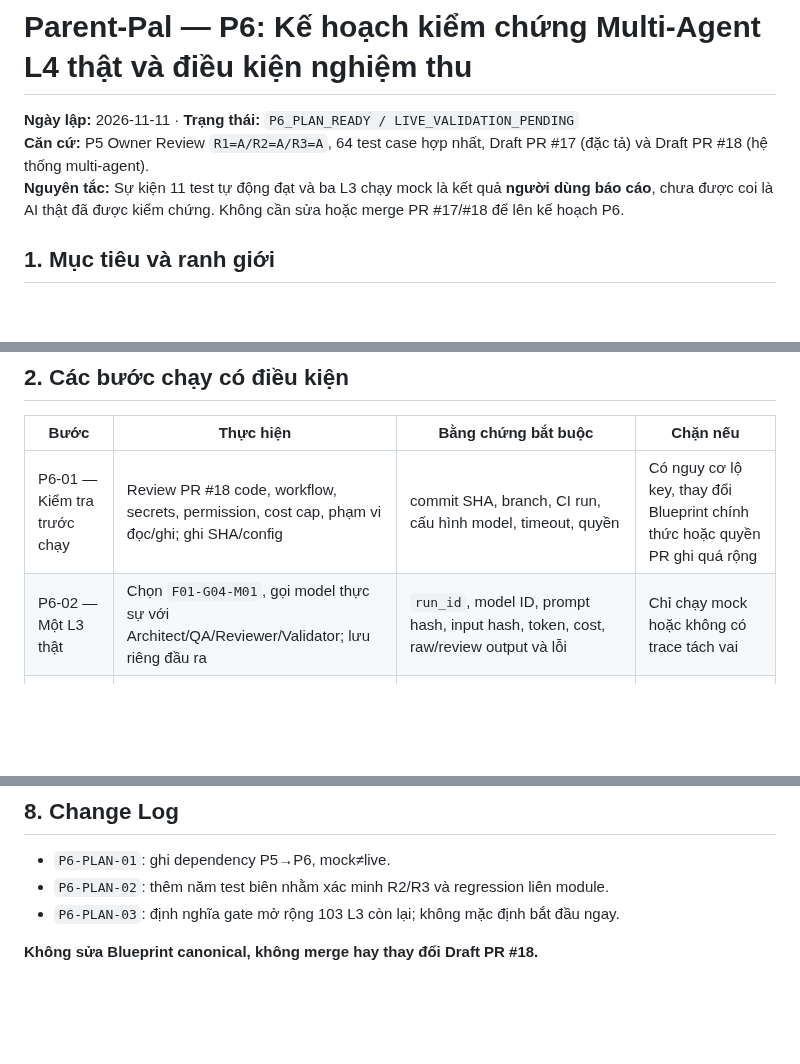
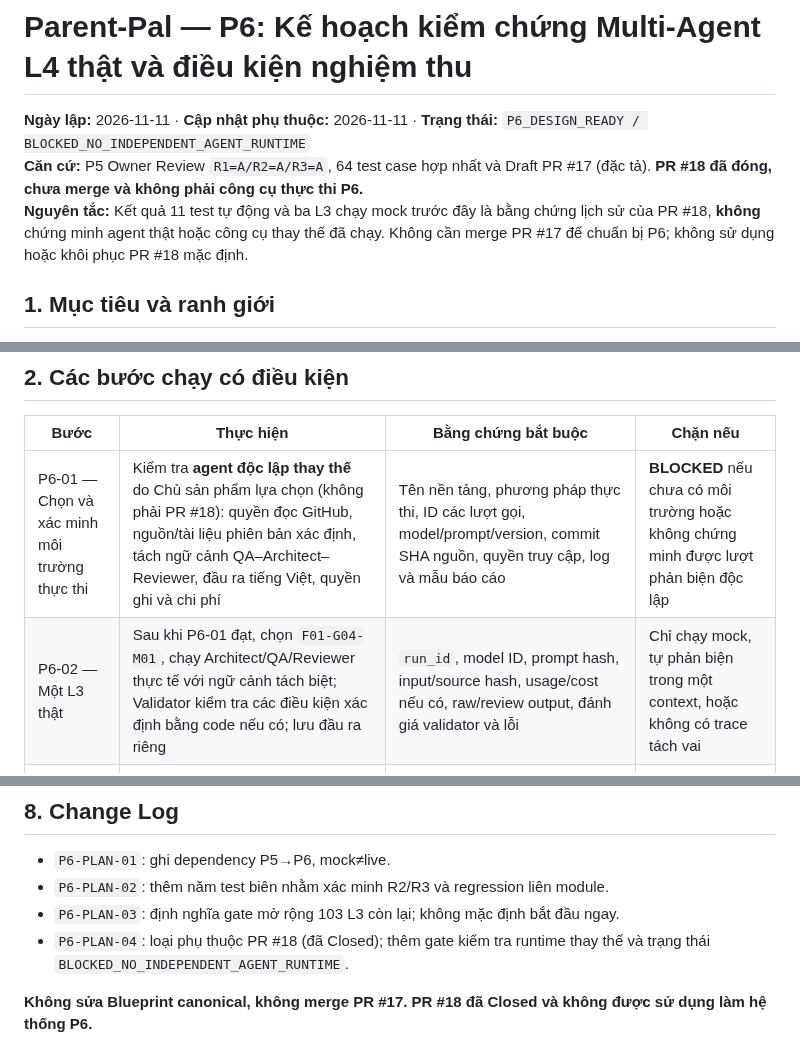
Before and after one commit to ChadNguyen1608/app-parent-pal, a Markdown page: documents/app-design-document/Feature_3_2_L4_P6_Live_Validation_Plan_REVIEW.md, 3 parts joined by grey strips. Drawn GitHub-style; blank space fills up the shorter version.

Commit message:
docs(l4): remove closed PR18 dependency and block P6 until independent agent runtime

```diff
--- a/documents/app-design-document/Feature_3_2_L4_P6_Live_Validation_Plan_REVIEW.md
+++ b/documents/app-design-document/Feature_3_2_L4_P6_Live_Validation_Plan_REVIEW.md
@@ -1,8 +1,8 @@
 # Parent-Pal — P6: Kế hoạch kiểm chứng Multi-Agent L4 thật và điều kiện nghiệm thu
 
-**Ngày lập:** 2026-11-11 · **Trạng thái:** `P6_PLAN_READY / LIVE_VALIDATION_PENDING`
-**Căn cứ:** P5 Owner Review `R1=A/R2=A/R3=A`, 64 test case hợp nhất, Draft PR #17 (đặc tả) và Draft PR #18 (hệ thống multi-agent).
-**Nguyên tắc:** Sự kiện 11 test tự động đạt và ba L3 chạy mock là kết quả **người dùng báo cáo**, chưa được coi là AI thật đã được kiểm chứng. Không cần sửa hoặc merge PR #17/#18 để lên kế hoạch P6.
+**Ngày lập:** 2026-11-11 · **Cập nhật phụ thuộc:** 2026-11-11 · **Trạng thái:** `P6_DESIGN_READY / BLOCKED_NO_INDEPENDENT_AGENT_RUNTIME`
+**Căn cứ:** P5 Owner Review `R1=A/R2=A/R3=A`, 64 test case hợp nhất và Draft PR #17 (đặc tả). **PR #18 đã đóng, chưa merge và không phải công cụ thực thi P6.**
+**Nguyên tắc:** Kết quả 11 test tự động và ba L3 chạy mock trước đây là bằng chứng lịch sử của PR #18, **không** chứng minh agent thật hoặc công cụ thay thế đã chạy. Không cần merge PR #17 để chuẩn bị P6; không sử dụng hoặc khôi phục PR #18 mặc định.
 
 ## 1. Mục tiêu và ranh giới
 
@@ -15,8 +15,8 @@
 
 | Bước | Thực hiện | Bằng chứng bắt buộc | Chặn nếu |
 |---|---|---|---|
-| P6-01 — Kiểm tra trước chạy | Review PR #18 code, workflow, secrets, permission, cost cap, phạm vi đọc/ghi; ghi SHA/config | commit SHA, branch, CI run, cấu hình model, timeout, quyền | Có nguy cơ lộ key, thay đổi Blueprint chính thức hoặc quyền PR ghi quá rộng |
-| P6-02 — Một L3 thật | Chọn `F01-G04-M01`, gọi model thực sự với Architect/QA/Reviewer/Validator; lưu riêng đầu ra | `run_id`, model ID, prompt hash, input hash, token, cost, raw/review output và lỗi | Chỉ chạy mock hoặc không có trace tách vai |
+| P6-01 — Chọn và xác minh môi trường thực thi | Kiểm tra **agent độc lập thay thế** do Chủ sản phẩm lựa chọn (không phải PR #18): quyền đọc GitHub, nguồn/tài liệu phiên bản xác định, tách ngữ cảnh QA–Architect–Reviewer, đầu ra tiếng Việt, quyền ghi và chi phí | Tên nền tảng, phương pháp thực thi, ID các lượt gọi, model/prompt/version, commit SHA nguồn, quyền truy cập, log và mẫu báo cáo | **BLOCKED** nếu chưa có môi trường hoặc không chứng minh được lượt phản biện độc lập |
+| P6-02 — Một L3 thật | Sau khi P6-01 đạt, chọn `F01-G04-M01`, chạy Architect/QA/Reviewer thực tế với ngữ cảnh tách biệt; Validator kiểm tra các điều kiện xác định bằng code nếu có; lưu đầu ra riêng | `run_id`, model ID, prompt hash, input/source hash, usage/cost nếu có, raw/review output, đánh giá validator và lỗi | Chỉ chạy mock, tự phản biện trong một context, hoặc không có trace tách vai |
 | P6-03 — Phản biện và sửa | So QA-first với Architect; reviewer có nguồn gốc riêng, log phản ví dụ, retry tối đa theo cấu hình | disagreement log, issue severity, sửa và rerun assertions | Reviewer chỉ sao chép kết luận Architect hoặc tự chấm PASS |
 | P6-04 — Chạy ba L3 | Chạy `F01-G04-M01`, `F06-G07-M01`, `F04-G02-M03`; so 64 baseline cases | Ma trận coverage từng requirement/outcome/test, missing/false positives, human adjudication | Thiếu nguồn, output mơ hồ, regression quyền hoặc hard-cap |
 | P6-05 — Kiểm tra liên module | Kiểm owner F01/F04/F06/F07; validate R1–R3, approval/commit, rubric source, version | Cross-module issue register + negative case tests | Chồng trách nhiệm nghiêm trọng chưa được xử lý |
@@ -74,5 +74,6 @@ Các case này là **test bổ sung P6**, chưa tự động đổi con số **6
 - `P6-PLAN-01`: ghi dependency P5→P6, mock≠live.
 - `P6-PLAN-02`: thêm năm test biên nhằm xác minh R2/R3 và regression liên module.
 - `P6-PLAN-03`: định nghĩa gate mở rộng 103 L3 còn lại; không mặc định bắt đầu ngay.
+- `P6-PLAN-04`: loại phụ thuộc PR #18 (đã Closed); thêm gate kiểm tra runtime thay thế và trạng thái `BLOCKED_NO_INDEPENDENT_AGENT_RUNTIME`.
 
-**Không sửa Blueprint canonical, không merge hay thay đổi Draft PR #18.**
+**Không sửa Blueprint canonical, không merge PR #17. PR #18 đã Closed và không được sử dụng làm hệ thống P6.**
```
Also changed, not shown: other parts of documents/app-design-document/Feature_3_2_L4_P6_Live_Validation_Plan_REVIEW.md (+2 -2 lines).
